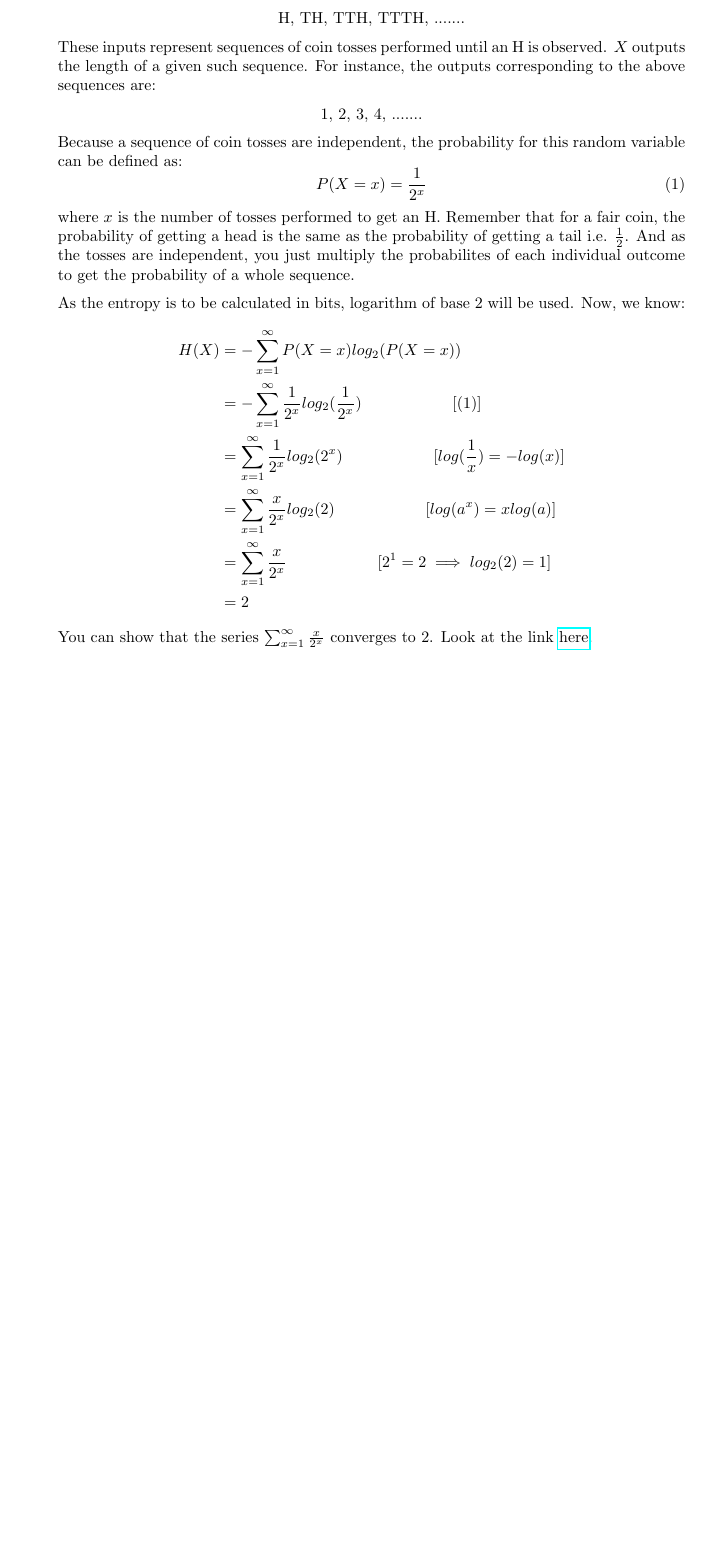
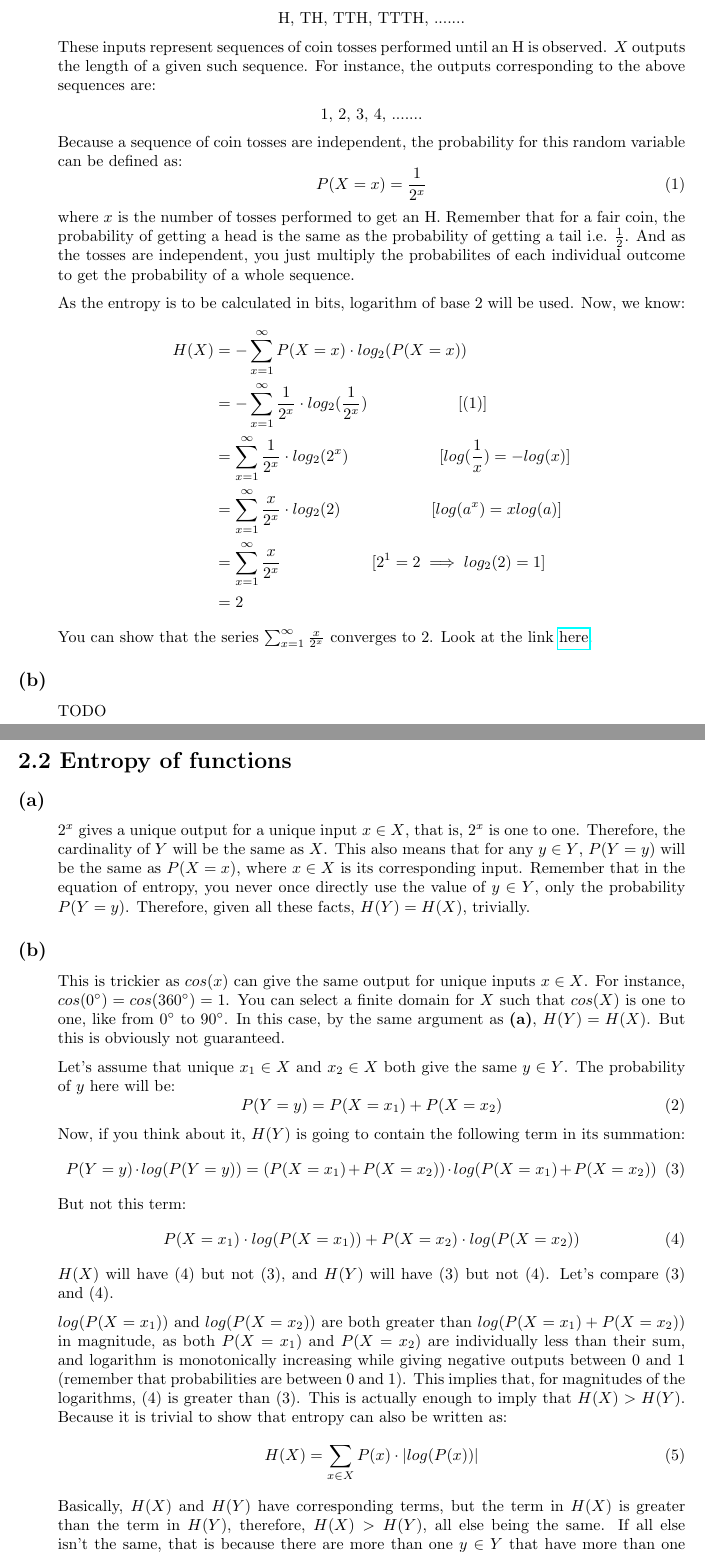
Before and after one commit to anuraglamsal/math_notes, a LaTeX problem sheet (information theory/problem_sets/ps1.tex): part of the page before the commit and two parts of pages 1 and 2 of 2 after it, the two joined at a grey line, cut so that both start at the same text, the shorter picture padded with empty space. Compiled offline with pdfLaTeX.

Commit message:
More solutions, and some formatting stuff

```diff
--- a/information theory/problem_sets/ps1.tex
+++ b/information theory/problem_sets/ps1.tex
@@ -1,11 +1,11 @@
 \documentclass{article}
 
-\usepackage[left=3cm, right=3cm, top=1cm]{geometry}
+\usepackage[left=3cm, right=3cm, top=3cm]{geometry}
 \usepackage{amsmath}
 \usepackage{hyperref}
 \usepackage{parskip}
 
-\title{Problem Set 1}
+\title{\vspace{-2cm}Problem Set 1}
 \author{}
 \date{}
 
@@ -32,14 +32,49 @@
 
 	As the entropy is to be calculated in bits, logarithm of base 2 will be used. Now, we know:
 	\begin{align*}
-		H(X) &= - \sum_{x=1}^{\infty}P(X=x)log_2(P(X=x)) \\
-		     &= - \sum_{x=1}^{\infty}\frac{1}{2^x}log_2(\frac{1}{2^x})\hspace{2cm}[(1)] \\
-		     &= \sum_{x=1}^{\infty}\frac{1}{2^x}log_2(2^x)\hspace{2cm}[log(\frac{1}{x}) = -log(x)] \\
-		     &= \sum_{x=1}^{\infty}\frac{x}{2^x}log_2(2)\hspace{2cm}[log(a^x) = xlog(a)] \\
+		H(X) &= - \sum_{x=1}^{\infty}P(X=x)  \cdot log_2(P(X=x)) \\
+		     &= - \sum_{x=1}^{\infty}\frac{1}{2^x} \cdot log_2(\frac{1}{2^x})\hspace{2cm}[(1)] \\
+		     &= \sum_{x=1}^{\infty}\frac{1}{2^x} \cdot log_2(2^x)\hspace{2cm}[log(\frac{1}{x}) = -log(x)] \\
+		     &= \sum_{x=1}^{\infty}\frac{x}{2^x} \cdot log_2(2)\hspace{2cm}[log(a^x) = xlog(a)] \\
 		     &= \sum_{x=1}^{\infty}\frac{x}{2^x}\hspace{2cm}[2^1 = 2 \implies log_2(2) = 1] \\
 		     &= 2\hspace{2cm}
 	\end{align*}
 	You can show that the series $\sum_{x=1}^{\infty}\frac{x}{2^x}$ converges to 2. Look at the link \href{https://math.stackexchange.com/questions/1102135/sum-sum-x-0-infty-fracx2x}{here}.
 \end{quote}
 
+\subsection*{(b)}
+\begin{quote}
+	TODO
+\end{quote}
+
+\section*{2.2 Entropy of functions}
+\subsection*{(a)}
+\begin{quote}
+	$2^x$ gives a unique output for a unique input $x \in X$, that is, $2^x$ is one to one. Therefore, the cardinality of $Y$ will be the same as $X$. This also means that for any $y \in Y$, $P(Y=y)$ will be the same as $P(X=x)$, where $x \in X$ is its corresponding input. Remember that in the equation of entropy, you never once directly use the value of $y \in Y$, only the probability $P(Y=y)$. Therefore, given all these facts, $H(Y) = H(X)$, trivially.
+\end{quote}
+\subsection*{(b)}
+\begin{quote}
+	This is trickier as $cos(x)$ can give the same output for unique inputs $x \in X$. For instance, $cos(0^{\circ}) = cos(360^{\circ}) = 1$. You can select a finite domain for $X$ such that $cos(X)$ is one to one, like from $0^\circ$ to $90^\circ$.  In this case, by the same argument as \textbf{(a)}, $H(Y)=H(X)$. But this is obviously not guaranteed.
+
+	Let's assume that unique $x_1 \in X$ and $x_2 \in X$ both give the same $y \in Y$. The probability of $y$ here will be:
+	\begin{equation}
+		P(Y=y) = P(X=x_1) + P(X=x_2)
+	\end{equation}
+	Now, if you think about it, $H(Y)$ is going to contain the following term in its summation:
+	\begin{equation}
+		P(Y=y) \cdot log(P(Y=y)) = (P(X=x_1) + P(X=x_2)) \cdot log(P(X=x_1) + P(X=x_2))
+	\end{equation}
+	But not this term:
+	\begin{equation}
+		P(X=x_1) \cdot log(P(X=x_1)) + P(X=x_2) \cdot log(P(X=x_2))
+	\end{equation}
+	$H(X)$ will have (4) but not (3), and $H(Y)$ will have (3) but not (4). Let's compare (3) and (4).
+
+	$log(P(X=x_1))$ and $log(P(X=x_2))$ are both greater than $log(P(X=x_1) + P(X=x_2))$ in magnitude, as both $P(X=x_1)$ and $P(X=x_2)$ are individually less than their sum, and logarithm is monotonically increasing while giving negative outputs between 0 and 1 (remember that probabilities are between 0 and 1). This implies that, for magnitudes of the logarithms, (4) is greater than (3). This is actually enough to imply that $H(X) > H(Y)$. Because it is trivial to show that entropy can also be written as:
+	\begin{equation}
+		H(X) = \sum_{x \in X} P(x) \cdot |log(P(x))|
+	\end{equation}
+	Basically, $H(X)$ and $H(Y)$ have corresponding terms, but the term in $H(X)$ is greater than the term in $H(Y)$, therefore, $H(X) > H(Y)$, all else being the same. If all else isn't the same, that is because there are more than one $y \in Y$ that have more than one corresponding inputs in $X$. But this would only support $H(X) > H(Y)$. This argument also trivially scales for the case when there are more than two inputs that give the same output.
+
+\end{quote}
 \end{document}
```
Also changed, not shown: information theory/problem_sets/ps1.pdf.
